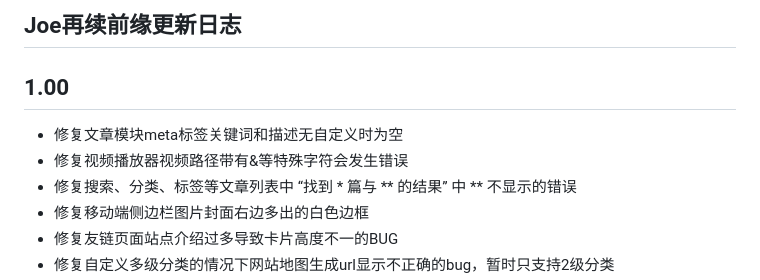
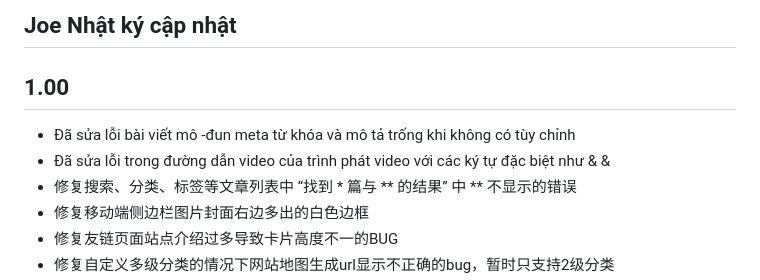
Before and after one commit to Hong98/Joe, a Markdown page: UPDATE.md, the part around the change. GitHub-like rendering.

Commit message:
Cập nhật UPDATE

```diff
--- a/UPDATE.md
+++ b/UPDATE.md
@@ -1,9 +1,9 @@
-## Joe再续前缘更新日志
+## Joe Nhật ký cập nhật
 
 ## 1.00
 
-- 修复文章模块meta标签关键词和描述无自定义时为空
-- 修复视频播放器视频路径带有&等特殊字符会发生错误
+- Đã sửa lỗi bài viết mô -đun meta từ khóa và mô tả trống khi không có tùy chỉnh
+- Đã sửa lỗi trong đường dẫn video của trình phát video với các ký tự đặc biệt như & &
 - 修复搜索、分类、标签等文章列表中 “找到 \* 篇与 \*\* 的结果” 中 \*\* 不显示的错误
 - 修复移动端侧边栏图片封面右边多出的白色边框
 - 修复友链页面站点介绍过多导致卡片高度不一的BUG
```
